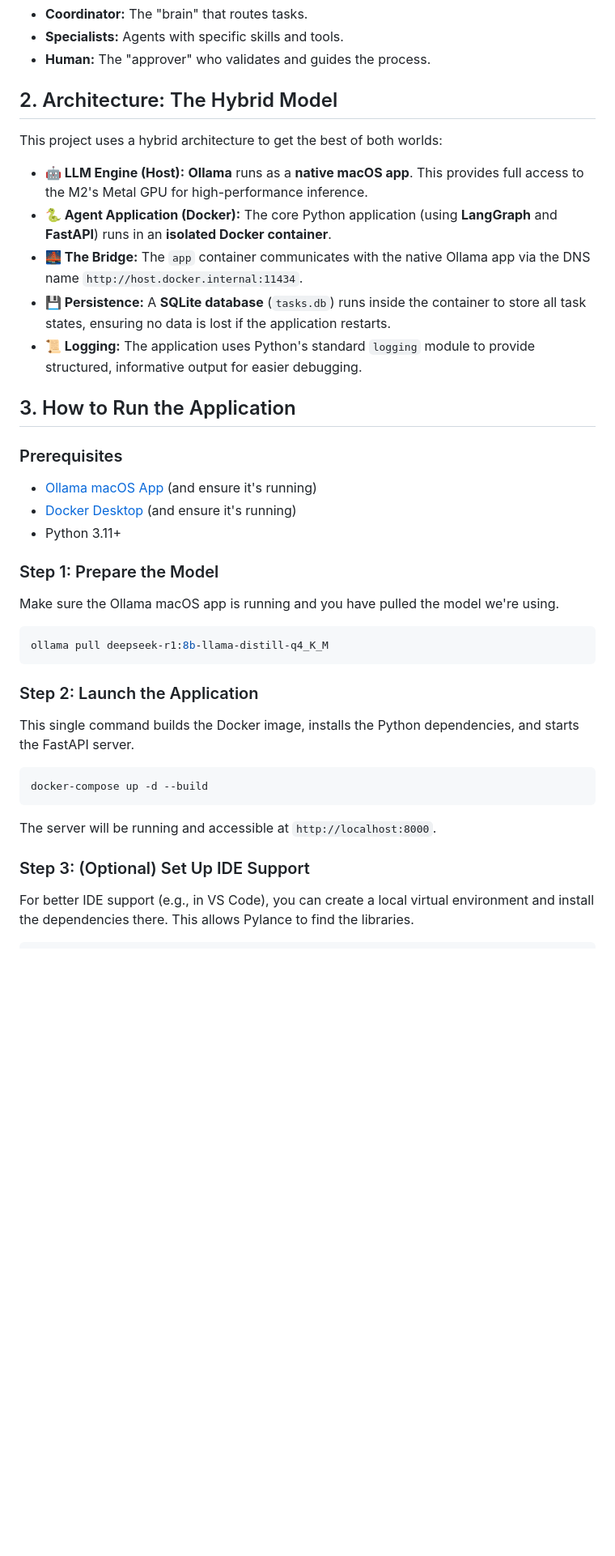
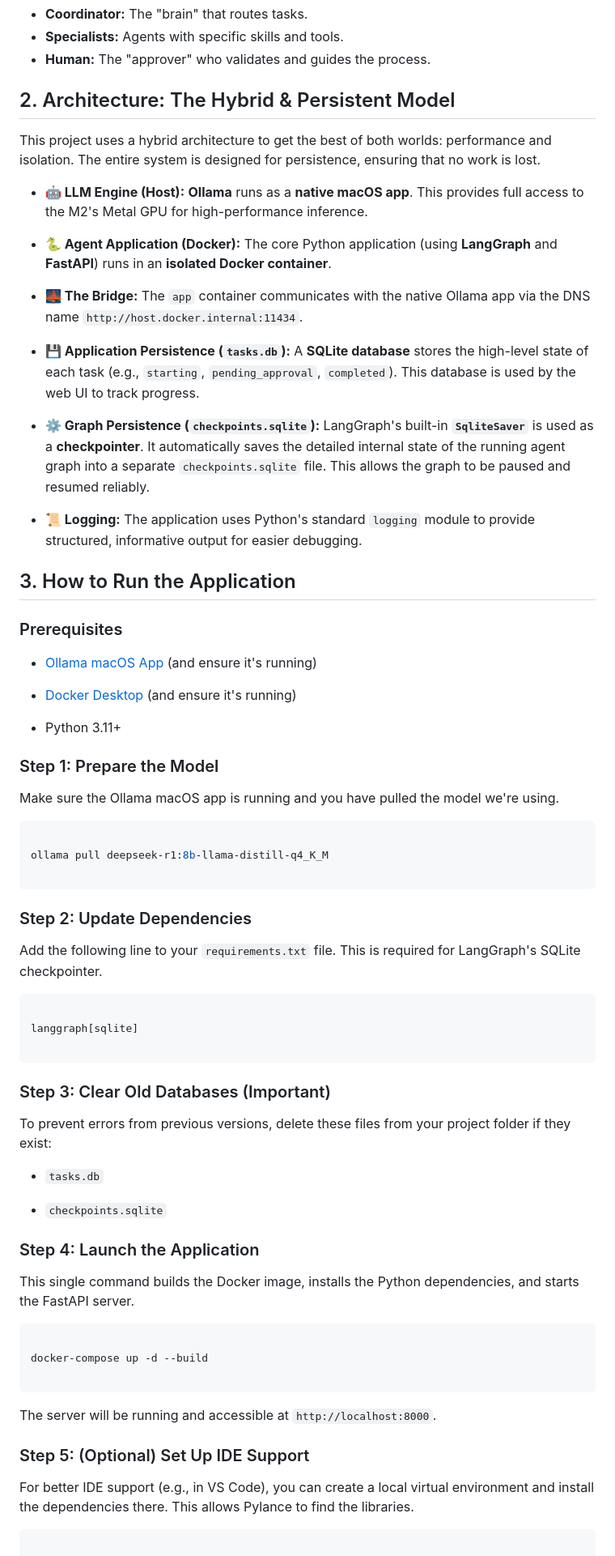
Before and after one commit to coelhotv/ai-agent-squad, a Markdown page: README.md, the part around the change printed below. Shown: that part at 81% size. Rendered like a GitHub page; blank space fills up the shorter version.

````diff
--- a/README.md
+++ b/README.md
@@ -12,37 +12,94 @@ The goal is to create a "Coordinator" agent that manages a team of specialist ag
 *   **Specialists:** Agents with specific skills and tools.
 *   **Human:** The "approver" who validates and guides the process.
 
-## 2. Architecture: The Hybrid Model
+## 2. Architecture: The Hybrid & Persistent Model
 
-This project uses a hybrid architecture to get the best of both worlds:
+
+
+This project uses a hybrid architecture to get the best of both worlds: performance and isolation. The entire system is designed for persistence, ensuring that no work is lost.
+
+
 
 *   **🤖 LLM Engine (Host):** **Ollama** runs as a **native macOS app**. This provides full access to the M2's Metal GPU for high-performance inference.
+
 *   **🐍 Agent Application (Docker):** The core Python application (using **LangGraph** and **FastAPI**) runs in an **isolated Docker container**.
+
 *   **🌉 The Bridge:** The `app` container communicates with the native Ollama app via the DNS name `http://host.docker.internal:11434`.
-*   **💾 Persistence:** A **SQLite database** (`tasks.db`) runs inside the container to store all task states, ensuring no data is lost if the application restarts.
+
+*   **💾 Application Persistence (`tasks.db`):** A **SQLite database** stores the high-level state of each task (e.g., `starting`, `pending_approval`, `completed`). This database is used by the web UI to track progress.
+
+*   **⚙️ Graph Persistence (`checkpoints.sqlite`):** LangGraph's built-in **`SqliteSaver`** is used as a **checkpointer**. It automatically saves the detailed internal state of the running agent graph into a separate `checkpoints.sqlite` file. This allows the graph to be paused and resumed reliably.
+
 *   **📜 Logging:** The application uses Python's standard `logging` module to provide structured, informative output for easier debugging.
+
+
 
 ## 3. How to Run the Application
 
+
+
 ### Prerequisites
+
 *   [Ollama macOS App](https://ollama.com/) (and ensure it's running)
+
 *   [Docker Desktop](https://www.docker.com/products/docker-desktop/) (and ensure it's running)
+
 *   Python 3.11+
 
+
+
 ### Step 1: Prepare the Model
+
 Make sure the Ollama macOS app is running and you have pulled the model we're using.
+
 ```bash
+
 ollama pull deepseek-r1:8b-llama-distill-q4_K_M
+
 ```
 
-### Step 2: Launch the Application
+
+
+### Step 2: Update Dependencies
+
+Add the following line to your `requirements.txt` file. This is required for LangGraph's SQLite checkpointer.
+
+```
+
+langgraph[sqlite]
+
+```
+
+
+
+### Step 3: Clear Old Databases (Important)
+
+To prevent errors from previous versions, delete these files from your project folder if they exist:
+
+*   `tasks.db`
+
+*   `checkpoints.sqlite`
+
+
+
+### Step 4: Launch the Application
+
 This single command builds the Docker image, installs the Python dependencies, and starts the FastAPI server.
+
 ```bash
+
 docker-compose up -d --build
+
 ```
+
 The server will be running and accessible at `http://localhost:8000`.
 
-### Step 3: (Optional) Set Up IDE Support
+
+
+### Step 5: (Optional) Set Up IDE Support
+
 For better IDE support (e.g., in VS Code), you can create a local virtual environment and install the dependencies there. This allows Pylance to find the libraries.
+
 ```bash
+
 # Create and activate the virtual environment
````
Also changed, not shown: other parts of README.md (+71 -16 lines), DOCS/project.md (+10 -6 lines).
